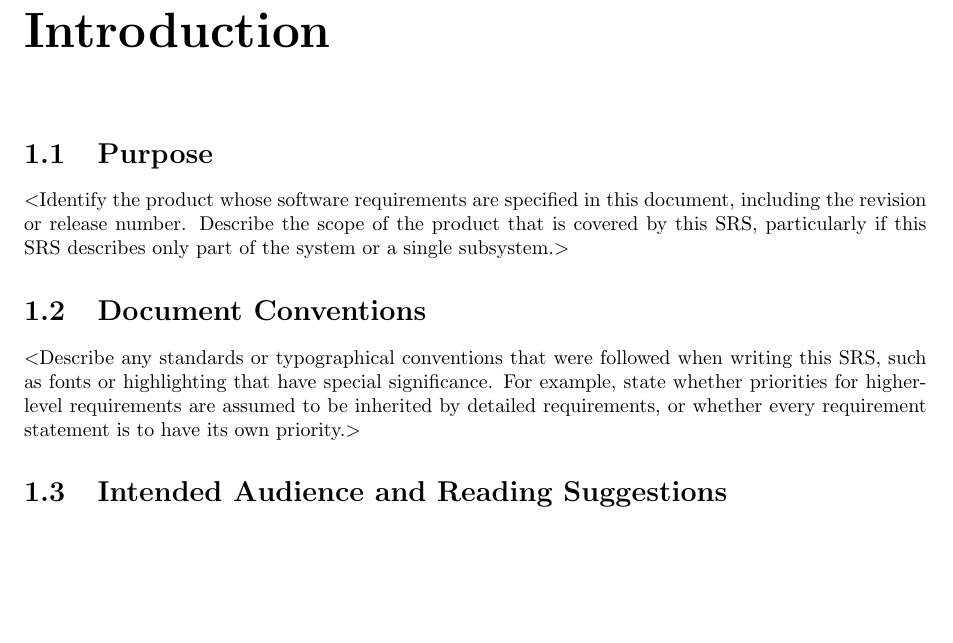
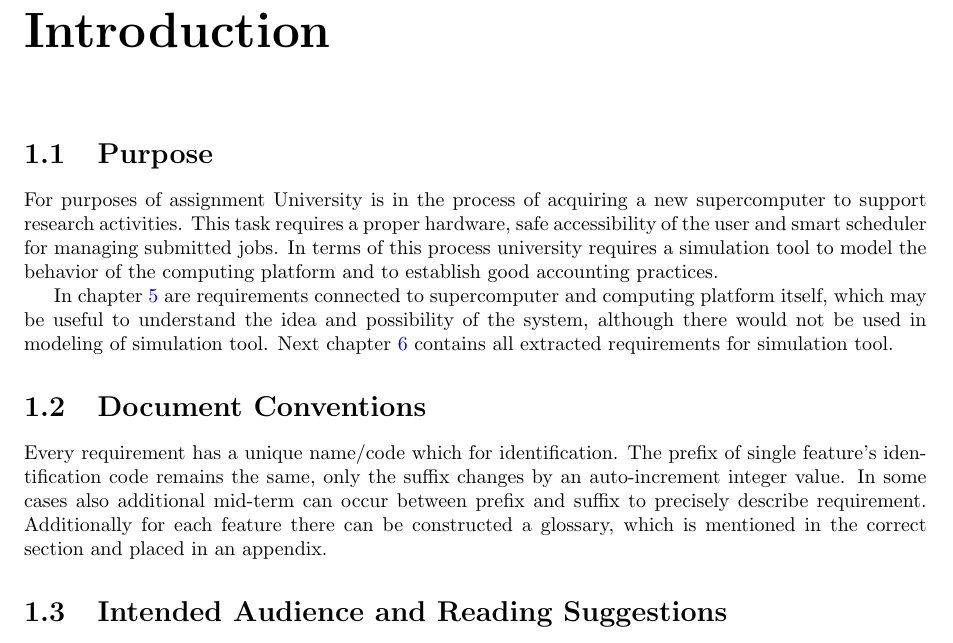
Before and after one commit to Nimelo/rasd-stqa-assignment, a LaTeX document (Documentation/software_requirements/srs.tex): part of page 5 of 21 before the commit and part of page 5 of 22 after it, cut so that both start at the same text, the shorter picture padded with empty space. Compiled offline with pdfLaTeX.

Commit message:
Purpose, documnt conventions

```diff
--- a/Documentation/software_requirements/srs.tex
+++ b/Documentation/software_requirements/srs.tex
@@ -84,18 +84,23 @@
 \chapter{Introduction}
 
 \section{Purpose}
-$<$Identify the product whose software requirements are specified in this
-document, including the revision or release number. Describe the scope of the
-product that is covered by this SRS, particularly if this SRS describes only
-part of the system or a single subsystem.$>$
+%$<$Identify the product whose software requirements are specified in this
+%document, including the revision or release number. Describe the scope of the
+%product that is covered by this SRS, particularly if this SRS describes only
+%part of the system or a single subsystem.$>$
+For purposes of assignment University is in the process of acquiring a new supercomputer to support
+research activities. This task requires a proper hardware, safe accessibility of the user and smart scheduler
+for managing submitted jobs. In terms of this process university requires a simulation tool to model the behavior of the computing platform and to establish good accounting practices.
+
+In chapter \ref{chp:sc} are requirements connected to supercomputer and computing platform itself, which may be useful to understand the idea and possibility of the system, although there would not be used in modeling of simulation tool. Next chapter \ref{chp:sim} contains all extracted requirements for simulation tool.
 
 \section{Document Conventions}
-$<$Describe any standards or typographical conventions that were followed when
-writing this SRS, such as fonts or highlighting that have special significance.
-For example, state whether priorities  for higher-level requirements are assumed
-to be inherited by detailed requirements, or whether every requirement statement
-is to have its own priority.$>$
-
+%$<$Describe any standards or typographical conventions that were followed when
+%writing this SRS, such as fonts or highlighting that have special significance.
+%For example, state whether priorities  for higher-level requirements are assumed
+%to be inherited by detailed requirements, or whether every requirement statement
+%is to have its own priority.$>$
+Every requirement has a unique name/code which for identification. The prefix of single feature's identification code remains the same, only the suffix changes by an auto-increment integer value. In some cases also additional mid-term can occur between prefix and suffix to precisely describe requirement. Additionally for each feature there can be constructed a glossary, which is mentioned in the correct section and placed in an appendix.
 \section{Intended Audience and Reading Suggestions}
 $<$Describe the different types of reader that the document is intended for,
 such as developers, project managers, marketing staff, users, testers, and
```
Also changed, not shown: Documentation/software_requirements/srs.tex (4 more changed lines).
